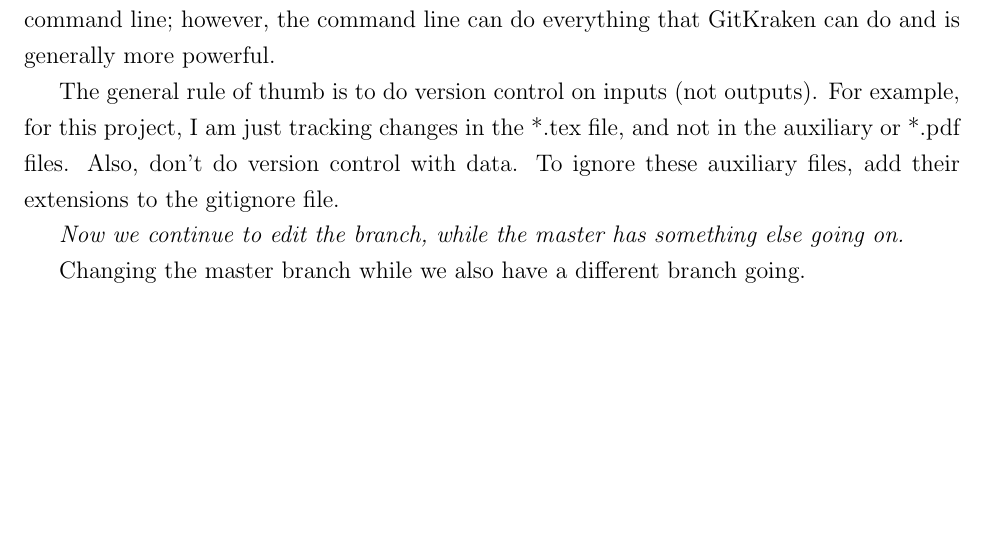
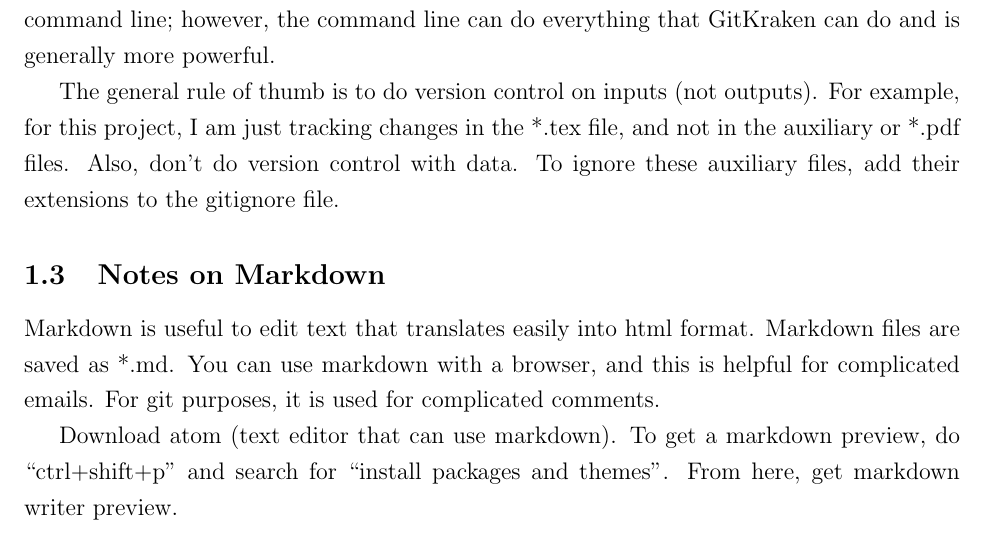
Before and after one commit to cfkrause/simpleProject, a LaTeX document (NotesOnGit.tex): part of page 3 of 3, cut so that both start at the same text, the shorter picture padded with empty space. Compiled offline with pdfLaTeX.

Commit message:
End of Morning Notes

```diff
--- a/NotesOnGit.tex
+++ b/NotesOnGit.tex
@@ -78,8 +78,9 @@ This sort of workflow is much easier to see in the GUI (Eg., GitKraken) rather t
 
 The general rule of thumb is to do version control on inputs (not outputs). For example, for this project, I am just tracking changes in the *.tex file, and not in the auxiliary or *.pdf files. Also, don't do version control with data. To ignore these auxiliary files, add their extensions to the gitignore file.
 
-\emph{Now we continue to edit the branch, while the master has something else going on.}
+\subsection{Notes on Markdown}
+Markdown is useful to edit text that translates easily into html format. Markdown files are saved as *.md. You can use markdown with a browser, and this is helpful for complicated emails. For git purposes, it is used for complicated comments.
 
-Changing the master branch while we also have a different branch going.
+Download atom (text editor that can use markdown). To get a markdown preview, do ``ctrl+shift+p'' and search for ``install packages and themes''. From here, get markdown writer preview.
 
 \end{document}
```
